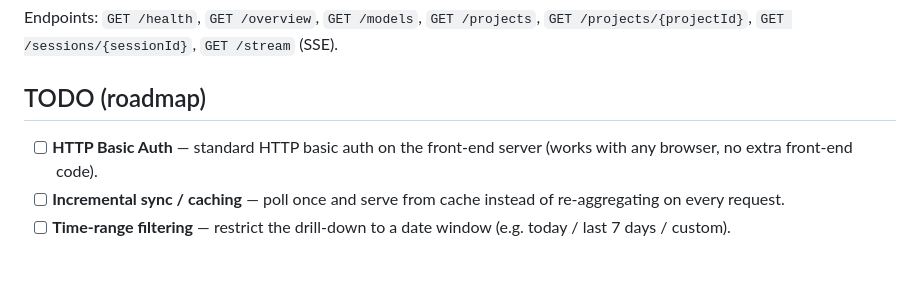
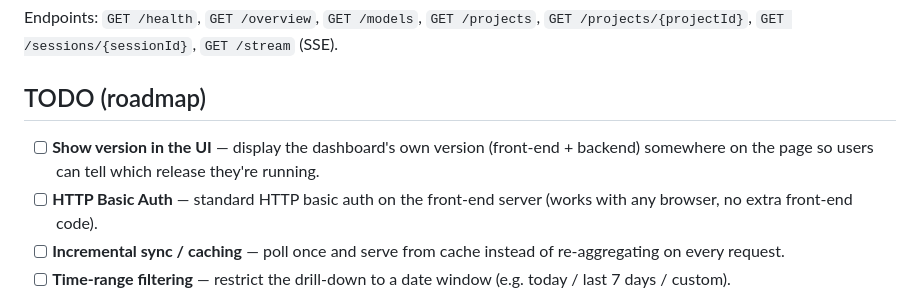
Before and after one commit to GCS-ZHN/opencode-dashboard, a Markdown page: README.md, the part around the change. Drawn GitHub-style; blank space fills up the shorter version.

Commit message:
docs: add roadmap item for showing version in the UI

```diff
--- a/README.md
+++ b/README.md
@@ -164,6 +164,7 @@ Endpoints: `GET /health`, `GET /overview`, `GET /models`, `GET /projects`, `GET
 
 ## TODO (roadmap)
 
+- [ ] **Show version in the UI** — display the dashboard's own version (front-end + backend) somewhere on the page so users can tell which release they're running.
 - [ ] **HTTP Basic Auth** — standard HTTP basic auth on the front-end server (works with any browser, no extra front-end code).
 - [ ] **Incremental sync / caching** — poll once and serve from cache instead of re-aggregating on every request.
 - [ ] **Time-range filtering** — restrict the drill-down to a date window (e.g. today / last 7 days / custom).
```
